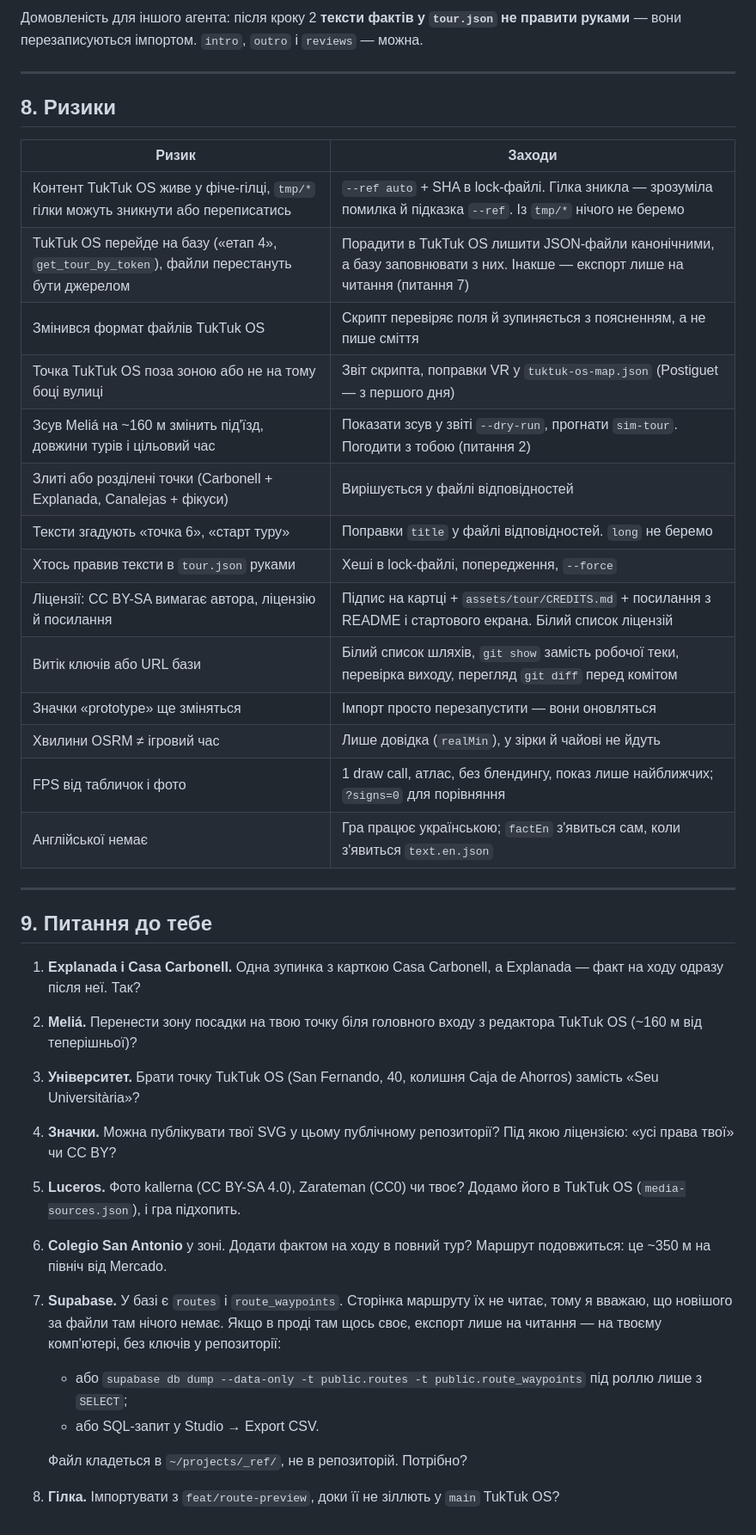
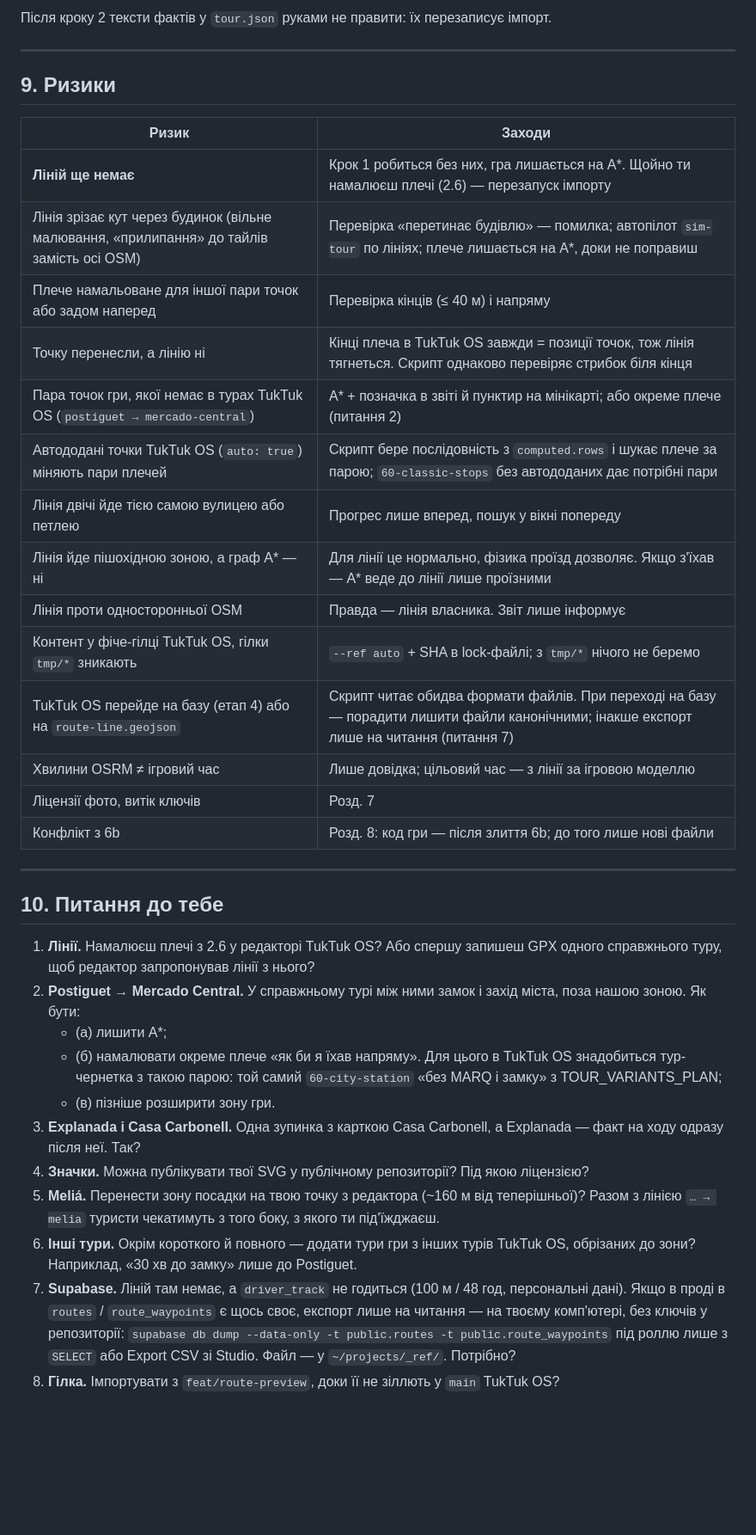
Before and after one commit to archigreen55-prog/tuktuk-alicante-vr, a Markdown page: docs/plan-tuktuk-os-sync.md, the part around one of its changes. Shown at 86% size. Drawn GitHub-style; blank space fills up the shorter version.

```diff
--- a/docs/plan-tuktuk-os-sync.md
+++ b/docs/plan-tuktuk-os-sync.md
@@ -300,40 +372,39 @@
 
-Домовленість для іншого агента: після кроку 2 **тексти фактів у `tour.json` не правити руками** — вони перезаписуються імпортом. `intro`, `outro` і `reviews` — можна.
+Після кроку 2 тексти фактів у `tour.json` руками не правити: їх перезаписує імпорт.
 
 ---
 
-## 8. Ризики
+## 9. Ризики
 
 | Ризик | Заходи |
 |---|---|
-| Контент TukTuk OS живе у фіче-гілці, `tmp/*` гілки можуть зникнути або переписатись | `--ref auto` + SHA в lock-файлі. Гілка зникла — зрозуміла помилка й підказка `--ref`. Із `tmp/*` нічого не беремо |
-| TukTuk OS перейде на базу («етап 4», `get_tour_by_token`), файли перестануть бути джерелом | Порадити в TukTuk OS лишити JSON-файли канонічними, а базу заповнювати з них. Інакше — експорт лише на читання (питання 7) |
-| Змінився формат файлів TukTuk OS | Скрипт перевіряє поля й зупиняється з поясненням, а не пише сміття |
-| Точка TukTuk OS поза зоною або не на тому боці вулиці | Звіт скрипта, поправки VR у `tuktuk-os-map.json` (Postiguet — з першого дня) |
-| Зсув Meliá на ~160 м змінить під'їзд, довжини турів і цільовий час | Показати зсув у звіті `--dry-run`, прогнати `sim-tour`. Погодити з тобою (питання 2) |
-| Злиті або розділені точки (Carbonell + Explanada, Canalejas + фікуси) | Вирішується у файлі відповідностей |
-| Тексти згадують «точка 6», «старт туру» | Поправки `title` у файлі відповідностей. `long` не беремо |
-| Хтось правив тексти в `tour.json` руками | Хеші в lock-файлі, попередження, `--force` |
-| Ліцензії: CC BY-SA вимагає автора, ліцензію й посилання | Підпис на картці + `assets/tour/CREDITS.md` + посилання з README і стартового екрана. Білий список ліцензій |
-| Витік ключів або URL бази | Білий список шляхів, `git show` замість робочої теки, перевірка виходу, перегляд `git diff` перед комітом |
-| Значки «prototype» ще зміняться | Імпорт просто перезапустити — вони оновляться |
-| Хвилини OSRM ≠ ігровий час | Лише довідка (`realMin`), у зірки й чайові не йдуть |
-| FPS від табличок і фото | 1 draw call, атлас, без блендингу, показ лише найближчих; `?signs=0` для порівняння |
-| Англійської немає | Гра працює українською; `factEn` з'явиться сам, коли з'явиться `text.en.json` |
+| **Ліній ще немає** | Крок 1 робиться без них, гра лишається на A*. Щойно ти намалюєш плечі (2.6) — перезапуск імпорту |
+| Лінія зрізає кут через будинок (вільне малювання, «прилипання» до тайлів замість осі OSM) | Перевірка «перетинає будівлю» — помилка; автопілот `sim-tour` по лініях; плече лишається на A*, доки не поправиш |
+| Плече намальоване для іншої пари точок або задом наперед | Перевірка кінців (≤ 40 м) і напряму |
+| Точку перенесли, а лінію ні | Кінці плеча в TukTuk OS завжди = позиції точок, тож лінія тягнеться. Скрипт однаково перевіряє стрибок біля кінця |
+| Пара точок гри, якої немає в турах TukTuk OS (`postiguet → mercado-central`) | A* + позначка в звіті й пунктир на мінікарті; або окреме плече (питання 2) |
+| Автододані точки TukTuk OS (`auto: true`) міняють пари плечей | Скрипт бере послідовність з `computed.rows` і шукає плече за парою; `60-classic-stops` без автододаних дає потрібні пари |
+| Лінія двічі йде тією самою вулицею або петлею | Прогрес лише вперед, пошук у вікні попереду |
+| Лінія йде пішохідною зоною, а граф A* — ні | Для лінії це нормально, фізика проїзд дозволяє. Якщо з'їхав — A* веде до лінії лише проїзними |
+| Лінія проти односторонньої OSM | Правда — лінія власника. Звіт лише інформує |
+| Контент у фіче-гілці TukTuk OS, гілки `tmp/*` зникають | `--ref auto` + SHA в lock-файлі; з `tmp/*` нічого не беремо |
+| TukTuk OS перейде на базу (етап 4) або на `route-line.geojson` | Скрипт читає обидва формати файлів. При переході на базу — порадити лишити файли канонічними; інакше експорт лише на читання (питання 7) |
+| Хвилини OSRM ≠ ігровий час | Лише довідка; цільовий час — з лінії за ігровою моделлю |
+| Ліцензії фото, витік ключів | Розд. 7 |
+| Конфлікт з 6b | Розд. 8: код гри — після злиття 6b; до того лише нові файли |
 
 ---
 
-## 9. Питання до тебе
+## 10. Питання до тебе
 
-1. **Explanada і Casa Carbonell.** Одна зупинка з карткою Casa Carbonell, а Explanada — факт на ходу одразу після неї. Так?
-2. **Meliá.** Перенести зону посадки на твою точку біля головного входу з редактора TukTuk OS (~160 м від теперішньої)?
-3. **Університет.** Брати точку TukTuk OS (San Fernando, 40, колишня Caja de Ahorros) замість «Seu Universitària»?
-4. **Значки.** Можна публікувати твої SVG у цьому публічному репозиторії? Під якою ліцензією: «усі права твої» чи CC BY?
-5. **Luceros.** Фото kallerna (CC BY-SA 4.0), Zarateman (CC0) чи твоє? Додамо його в TukTuk OS (`media-sources.json`), і гра підхопить.
-6. **Colegio San Antonio** у зоні. Додати фактом на ходу в повний тур? Маршрут подовжиться: це ~350 м на північ від Mercado.
-7. **Supabase.** У базі є `routes` і `route_waypoints`. Сторінка маршруту їх не читає, тому я вважаю, що новішого за файли там нічого немає. Якщо в проді там щось своє, експорт лише на читання — на твоєму комп'ютері, без ключів у репозиторії:
-   - або `supabase db dump --data-only -t public.routes -t public.route_waypoints` під роллю лише з `SELECT`;
-   - або SQL-запит у Studio → Export CSV.
-
-   Файл кладеться в `~/projects/_ref/`, не в репозиторій. Потрібно?
+1. **Лінії.** Намалюєш плечі з 2.6 у редакторі TukTuk OS? Або спершу запишеш GPX одного справжнього туру, щоб редактор запропонував лінії з нього?
+2. **Postiguet → Mercado Central.** У справжньому турі між ними замок і захід міста, поза нашою зоною. Як бути:
+   - (а) лишити A*;
+   - (б) намалювати окреме плече «як би я їхав напряму». Для цього в TukTuk OS знадобиться тур-чернетка з такою парою: той самий `60-city-station` «без MARQ і замку» з TOUR_VARIANTS_PLAN;
+   - (в) пізніше розширити зону гри.
+3. **Explanada і Casa Carbonell.** Одна зупинка з карткою Casa Carbonell, а Explanada — факт на ходу одразу після неї. Так?
+4. **Значки.** Можна публікувати твої SVG у публічному репозиторії? Під якою ліцензією?
+5. **Meliá.** Перенести зону посадки на твою точку з редактора (~160 м від теперішньої)? Разом з лінією `… → melia` туристи чекатимуть з того боку, з якого ти під'їжджаєш.
+6. **Інші тури.** Окрім короткого й повного — додати тури гри з інших турів TukTuk OS, обрізаних до зони? Наприклад, «30 хв до замку» лише до Postiguet.
+7. **Supabase.** Ліній там немає, а `driver_track` не годиться (100 м / 48 год, персональні дані). Якщо в проді в `routes` / `route_waypoints` є щось своє, експорт лише на читання — на твоєму комп'ютері, без ключів у репозиторії: `supabase db dump --data-only -t public.routes -t public.route_waypoints` під роллю лише з `SELECT` або Export CSV зі Studio. Файл — у `~/projects/_ref/`. Потрібно?
 8. **Гілка.** Імпортувати з `feat/route-preview`, доки її не зіллють у `main` TukTuk OS?
```
Also changed, not shown: other parts of docs/plan-tuktuk-os-sync.md (+276 -204 lines).
